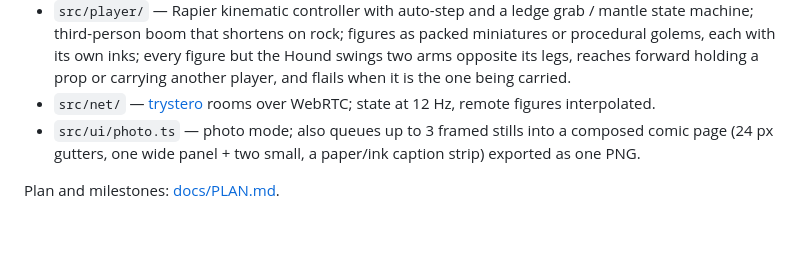
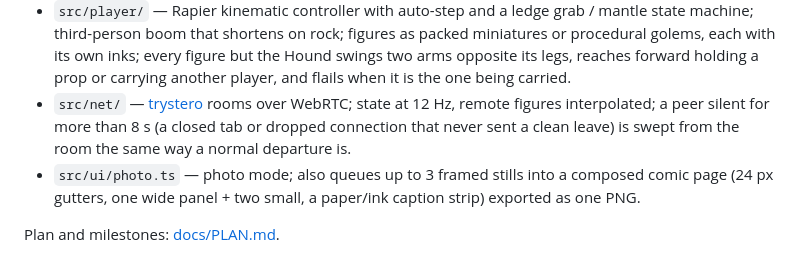
Before and after one commit to mylesmetalab/relic-world, a Markdown page: README.md, the part around the change. Drawn GitHub-style; blank space fills up the shorter version.

```diff
--- a/README.md
+++ b/README.md
@@ -124,7 +124,9 @@ its starting value, and `?cfg=` overrides it same as always.
   forward holding a prop or carrying another player, and flails when it is
   the one being carried.
 - `src/net/` — [trystero](https://github.com/dmotz/trystero) rooms over
-  WebRTC; state at 12 Hz, remote figures interpolated.
+  WebRTC; state at 12 Hz, remote figures interpolated; a peer silent for more
+  than 8 s (a closed tab or dropped connection that never sent a clean leave)
+  is swept from the room the same way a normal departure is.
 - `src/ui/photo.ts` — photo mode; also queues up to 3 framed stills into a
   composed comic page (24 px gutters, one wide panel + two small, a
   paper/ink caption strip) exported as one PNG.
```
Also changed, not shown: docs/PLAN.md (+19 -0 lines).
